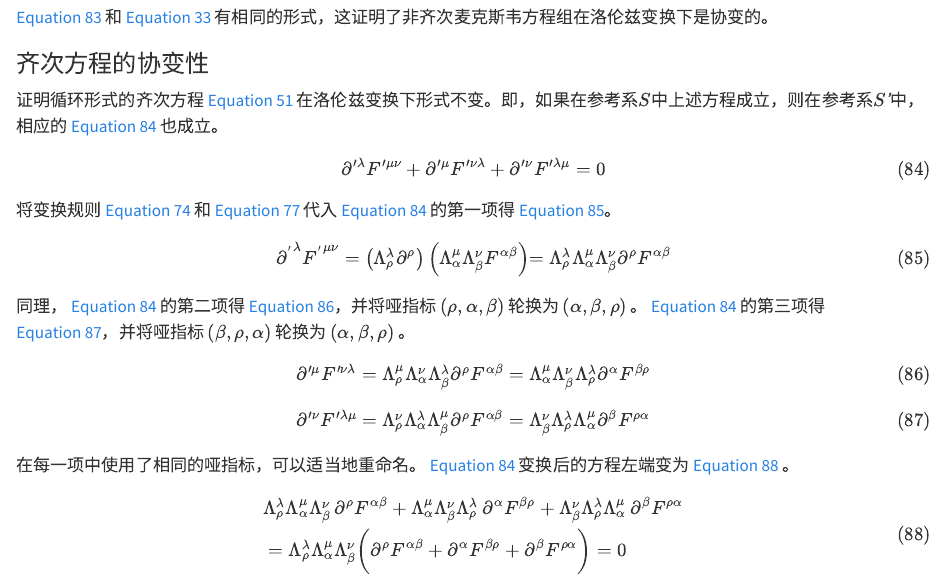
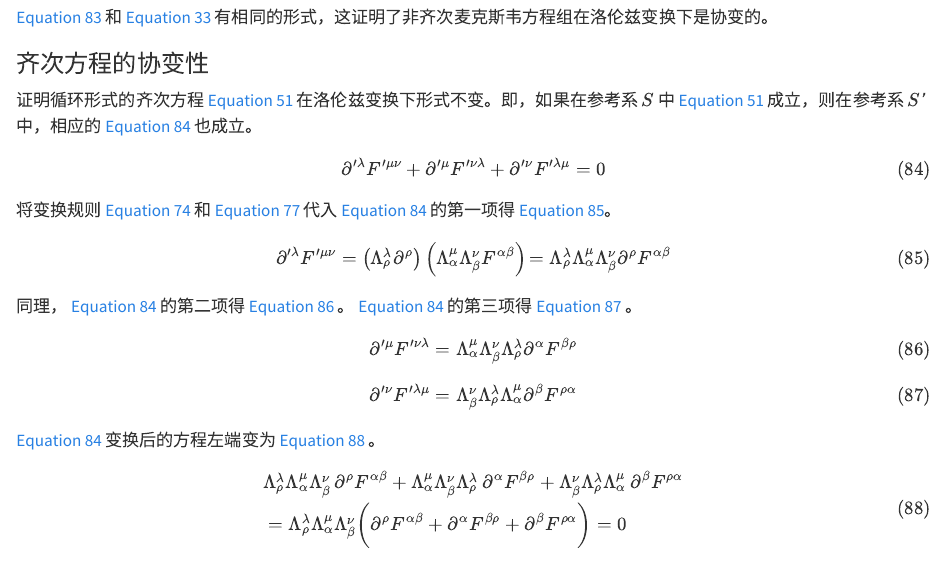
Before and after one commit to GuoliangYang1985/document, a Quarto document (physics/relativity/chapters/maxwell-equations.qmd): the page in a window 1100 px wide, from 10010 px down. Rendered offline with R 4.5, knitr and Pandoc in place of Quarto, with nearby package versions.

Commit message:
简化了齐次方程的协变性证明方式。

```diff
--- a/physics/relativity/chapters/maxwell-equations.qmd
+++ b/physics/relativity/chapters/maxwell-equations.qmd
@@ -590,31 +590,31 @@ $$ {#eq-216173408}
 
 ### 齐次方程的协变性
 
-证明循环形式的齐次方程 @eq-216080650 在洛伦兹变换下形式不变。即，如果在参考系$S$中上述方程成立，则在参考系$S′$中，相应的 @eq-217544542 也成立。
+证明循环形式的齐次方程 @eq-S-homogeneous 在洛伦兹变换下形式不变。即，如果在参考系 $S$ 中 @eq-S-homogeneous 成立，则在参考系 $S′$ 中，相应的 @eq-S-2-homogeneous 也成立。
 
 $$
 \partial'^{\lambda}F'^{\mu\nu} + \partial'^{\mu}F'^{\nu\lambda} + \partial'^{\nu}F'^{\lambda\mu} = 0
-$$ {#eq-217544542}
+$$ {#eq-S-2-homogeneous}
 
 将变换规则 @eq-217463483 和 @eq-216170974
-代入 @eq-217544542 的第一项得 @eq-217544998。
+代入 @eq-S-2-homogeneous 的第一项得 @eq-217544998。
 
 $$
-{{\partial^{{'}}}^{\lambda}{F^{{'}}}^{\mu\nu} = \left(\Lambda_{\rho}^{\lambda}\partial^{\rho} \right)\left(\Lambda_{\alpha}^{\mu}\Lambda_{\beta}^{\nu}F^{\alpha\beta} \right)
- }{= \Lambda_{\rho}^{\lambda} \Lambda_{\alpha}^{\mu}\Lambda_{\beta}^{\nu}\partial^{\rho}F^{\alpha\beta}}
+\partial'^{\lambda}F'^{\mu\nu} = \left(\Lambda_{\rho}^{\lambda}\partial^{\rho} \right)\left(\Lambda_{\alpha}^{\mu}\Lambda_{\beta}^{\nu}F^{\alpha\beta} \right)
+ {= \Lambda_{\rho}^{\lambda} \Lambda_{\alpha}^{\mu}\Lambda_{\beta}^{\nu}\partial^{\rho}F^{\alpha\beta}}
 $$ {#eq-217544998}
 
-同理， @eq-217544542 的第二项得 @eq-217545223，并将哑指标 $(\rho,\alpha,\beta)$ 轮换为 $(\alpha,\beta,\rho)$ 。 @eq-217544542 的第三项得 @eq-217545242，并将哑指标 $(\beta,\rho,\alpha)$ 轮换为 $(\alpha,\beta,\rho)$ 。
+同理， @eq-S-2-homogeneous 的第二项得 @eq-217545223 。 @eq-S-2-homogeneous 的第三项得 @eq-217545242 。
 
  $$
-\partial'^{\mu}F'^{\nu\lambda} = \Lambda_{\rho}^{\mu} \Lambda_{\alpha}^{\nu}\Lambda_{\beta}^{\lambda}\partial^{\rho}F^{\alpha\beta} = \Lambda_{\alpha}^{\mu} \Lambda_{\beta}^{\nu}\Lambda_{\rho}^{\lambda}\partial^{\alpha}F^{\beta\rho}
+\partial'^{\mu}F'^{\nu\lambda} = \Lambda_{\alpha}^{\mu} \Lambda_{\beta}^{\nu}\Lambda_{\rho}^{\lambda}\partial^{\alpha}F^{\beta\rho}
 $$ {#eq-217545223}
 
 $$
-\partial'^{\nu}F'^{\lambda\mu} = \Lambda_{\rho}^{\nu} \Lambda_{\alpha}^{\lambda}\Lambda_{\beta}^{\mu}\partial^{\rho}F^{\alpha\beta} = \Lambda_{\beta}^{\nu} \Lambda_{\rho}^{\lambda}\Lambda_{\alpha}^{\mu}\partial^{\beta}F^{\rho\alpha}
+\partial'^{\nu}F'^{\lambda\mu} = \Lambda_{\beta}^{\nu} \Lambda_{\rho}^{\lambda}\Lambda_{\alpha}^{\mu}\partial^{\beta}F^{\rho\alpha}
 $$ {#eq-217545242}
 
-在每一项中使用了相同的哑指标，可以适当地重命名。 @eq-217544542 变换后的方程左端变为 @eq-217547944 。
+@eq-S-2-homogeneous 变换后的方程左端变为 @eq-217547944 。
 $$
 \begin{aligned}
 & \Lambda_{\rho}^{\lambda} \Lambda_{\alpha}^{\mu} \Lambda_{\beta}^{\nu}\, \partial^{\rho}F^{\alpha\beta} + \Lambda_{\alpha}^{\mu} \Lambda_{\beta}^{\nu} \Lambda_{\rho}^{\lambda}\, \partial^{\alpha}F^{\beta\rho} + \Lambda_{\beta}^{\nu} \Lambda_{\rho}^{\lambda} \Lambda_{\alpha}^{\mu}\, \partial^{\beta}F^{\rho\alpha} \\
```
Also changed, not shown: physics/relativity/chapters/maxwell-equations.qmd (14 more changed lines), 1 other file.
